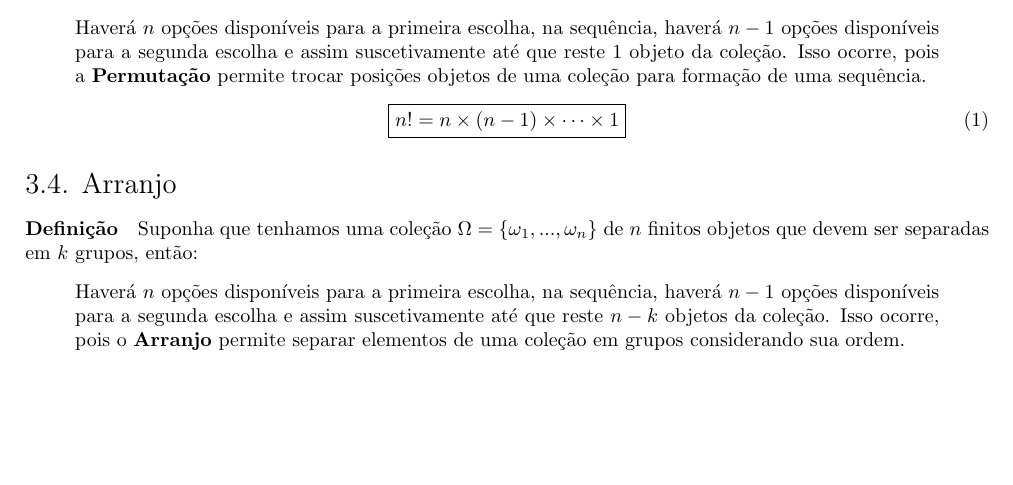
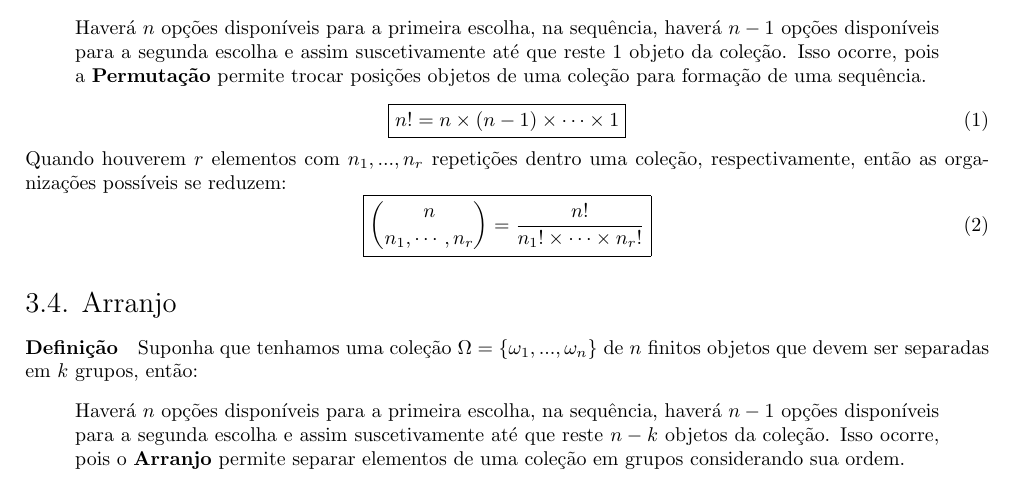
Before and after one commit to tr0fin0/classes_unicamp, a LaTeX document (me414/me414.tex): part of page 6 of 8, cut so that both start at the same text, the shorter picture padded with empty space. Compiled offline with pdfLaTeX.

Commit message:
🚧 Edited Permutação subsection

```diff
--- a/me414/me414.tex
+++ b/me414/me414.tex
@@ -319,6 +319,12 @@
                         n! = n \times (n - 1) \times \cdots \times 1
                     }
                 \end{equation}
+            Quando houverem $r$ elementos com $n_{1}, ..., n_{r}$ repetições dentro uma coleção, respectivamente, então as organizações possíveis se reduzem:
+                \begin{equation}
+                    \boxed{
+                        \binom{n}{n_{1}, \cdots, n_{r}} = \frac{n!}{n_{1}! \times \cdots \times n_{r}!}
+                    }
+                \end{equation}
 
         \subsection{Arranjo}
             \paragraph{Definição}Suponha que tenhamos uma coleção $\Omega = \{ \omega_{1}, ..., \omega_{n} \}$ de $n$ finitos objetos que devem ser separadas em $k$ grupos, então:
```
